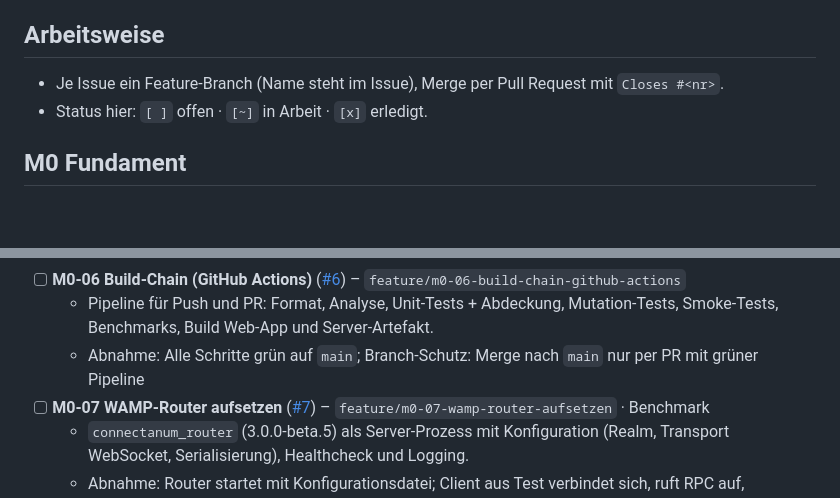
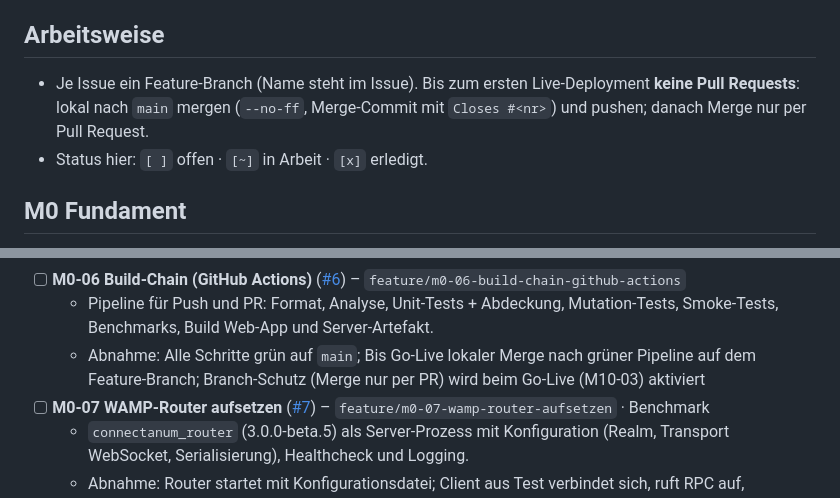
Before and after one commit to premiumterrassen-cmd/terrassenplaner, a Markdown page: ROADMAP.md, 2 parts joined by grey strips. GitHub-like rendering; blank space fills up the shorter version.

```diff
--- a/ROADMAP.md
+++ b/ROADMAP.md
@@ -18,7 +18,7 @@ Führend ist GitHub: https://github.com/premiumterrassen-cmd/terrassenplaner/mil
 
 ## Arbeitsweise
 
-- Je Issue ein Feature-Branch (Name steht im Issue), Merge per Pull Request mit `Closes #<nr>`.
+- Je Issue ein Feature-Branch (Name steht im Issue). Bis zum ersten Live-Deployment **keine Pull Requests**: lokal nach `main` mergen (`--no-ff`, Merge-Commit mit `Closes #<nr>`) und pushen; danach Merge nur per Pull Request.
 - Status hier: `[ ]` offen · `[~]` in Arbeit · `[x]` erledigt.
 
 ## M0 Fundament
@@ -44,7 +44,7 @@ GitHub: https://github.com/premiumterrassen-cmd/terrassenplaner/milestone/1
   - Abnahme: Beispiel-Benchmark läuft lokal und in CI; Ergebnisse als JSON-Artefakt, Verschlechterung > Schwelle wird gemeldet
 - [ ] **M0-06 Build-Chain (GitHub Actions)** ([#6](https://github.com/premiumterrassen-cmd/terrassenplaner/issues/6)) – `feature/m0-06-build-chain-github-actions`
   - Pipeline für Push und PR: Format, Analyse, Unit-Tests + Abdeckung, Mutation-Tests, Smoke-Tests, Benchmarks, Build Web-App und Server-Artefakt.
-  - Abnahme: Alle Schritte grün auf `main`; Branch-Schutz: Merge nach `main` nur per PR mit grüner Pipeline
+  - Abnahme: Alle Schritte grün auf `main`; Bis Go-Live lokaler Merge nach grüner Pipeline auf dem Feature-Branch; Branch-Schutz (Merge nur per PR) wird beim Go-Live (M10-03) aktiviert
 - [ ] **M0-07 WAMP-Router aufsetzen** ([#7](https://github.com/premiumterrassen-cmd/terrassenplaner/issues/7)) – `feature/m0-07-wamp-router-aufsetzen` · Benchmark
   - `connectanum_router` (3.0.0-beta.5) als Server-Prozess mit Konfiguration (Realm, Transport WebSocket, Serialisierung), Healthcheck und Logging.
   - Abnahme: Router startet mit Konfigurationsdatei; Client aus Test verbindet sich, ruft RPC auf, empfängt Event; Healthcheck-Endpunkt für Deployment
```
Also changed, not shown: CLAUDE.md (+3 -3 lines).
